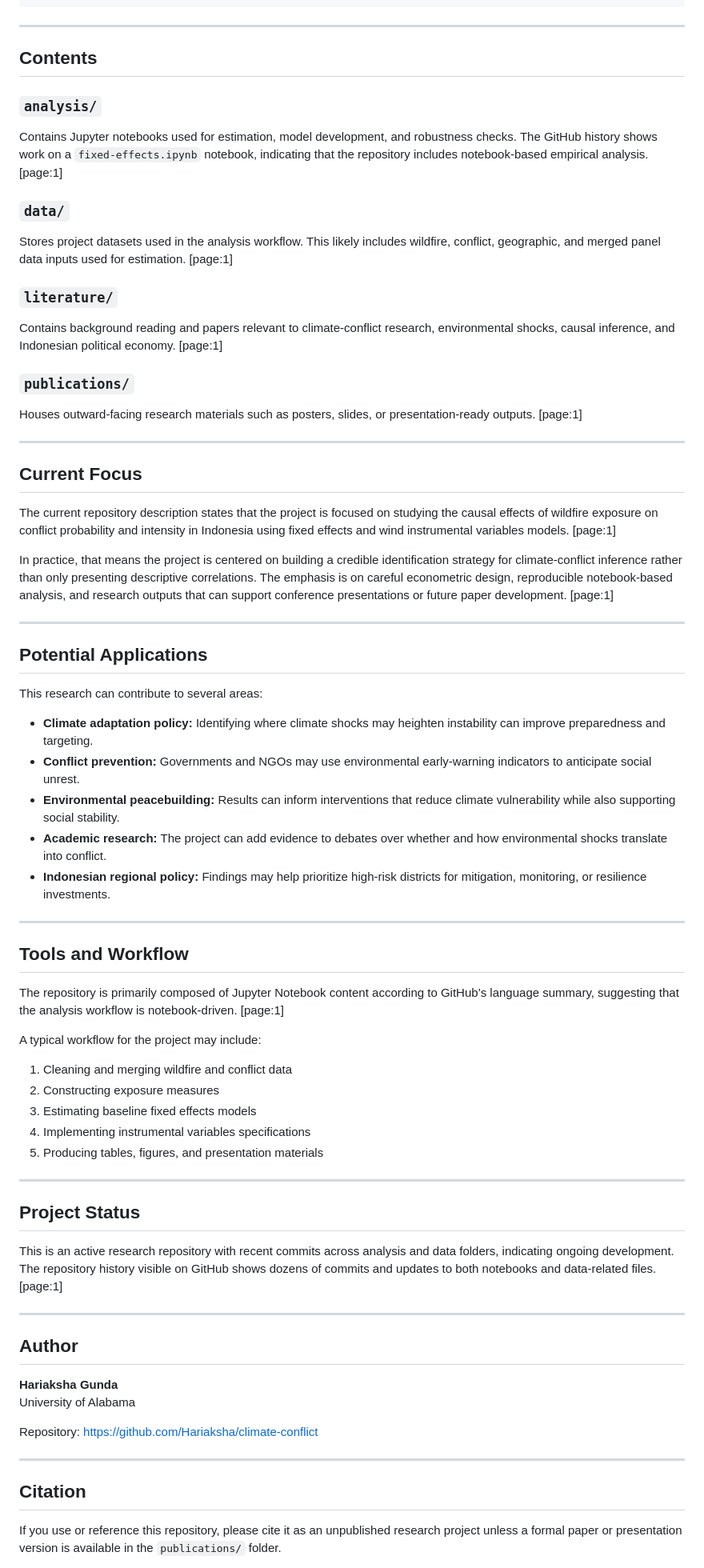
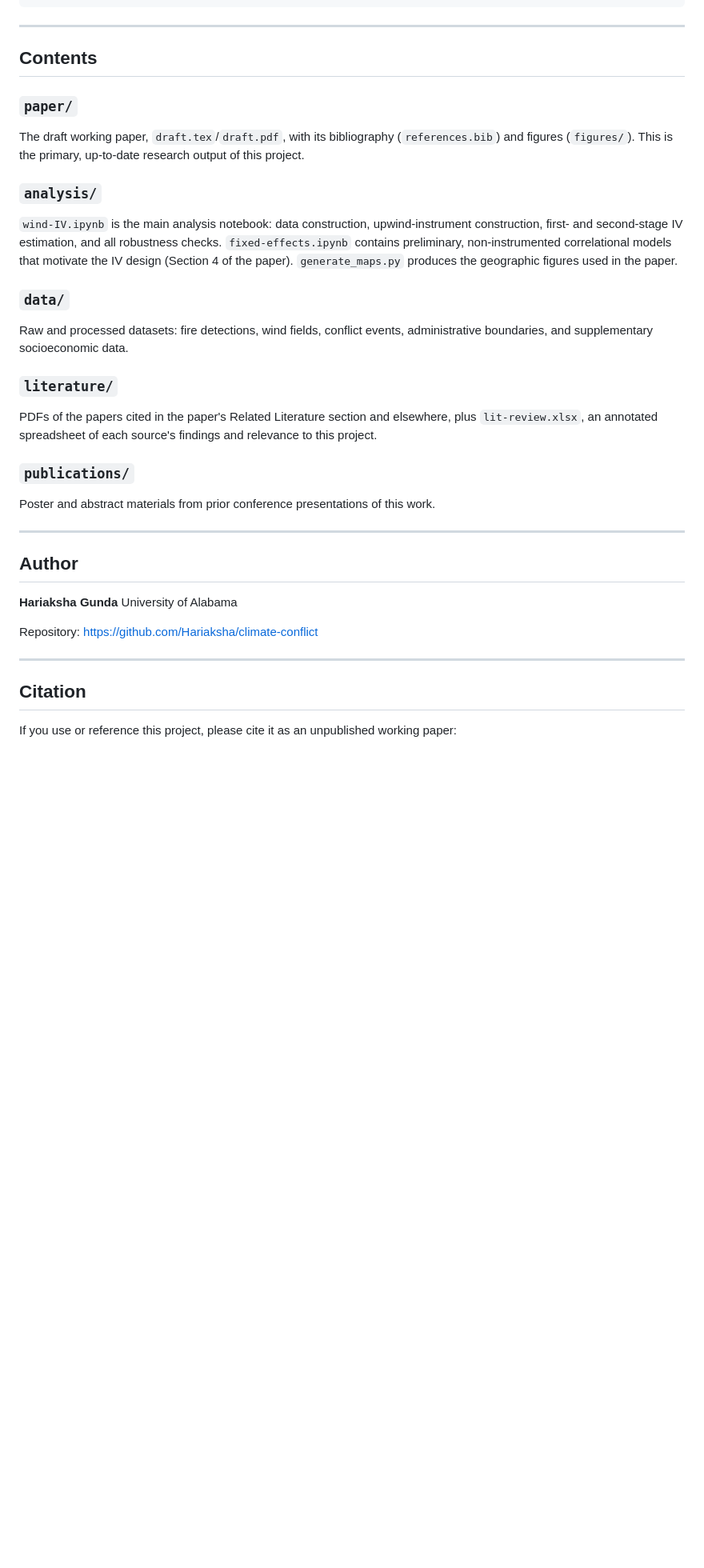
Before and after one commit to Hariaksha/wlidfire-conflict, a Markdown page: README.md, the part around one of its changes. Shown at 80% size. GitHub-like rendering; blank space fills up the shorter version.

```diff
--- a/README.md
+++ b/README.md
@@ -64,57 +62,20 @@ climate-conflict/
 
 ## Contents
 
+### `paper/`
+The draft working paper, `draft.tex`/`draft.pdf`, with its bibliography (`references.bib`) and figures (`figures/`). This is the primary, up-to-date research output of this project.
+
 ### `analysis/`
-Contains Jupyter notebooks used for estimation, model development, and robustness checks. The GitHub history shows work on a `fixed-effects.ipynb` notebook, indicating that the repository includes notebook-based empirical analysis. [page:1]
+`wind-IV.ipynb` is the main analysis notebook: data construction, upwind-instrument construction, first- and second-stage IV estimation, and all robustness checks. `fixed-effects.ipynb` contains preliminary, non-instrumented correlational models that motivate the IV design (Section 4 of the paper). `generate_maps.py` produces the geographic figures used in the paper.
 
 ### `data/`
-Stores project datasets used in the analysis workflow. This likely includes wildfire, conflict, geographic, and merged panel data inputs used for estimation. [page:1]
+Raw and processed datasets: fire detections, wind fields, conflict events, administrative boundaries, and supplementary socioeconomic data.
 
 ### `literature/`
-Contains background reading and papers relevant to climate-conflict research, environmental shocks, causal inference, and Indonesian political economy. [page:1]
+PDFs of the papers cited in the paper's Related Literature section and elsewhere, plus `lit-review.xlsx`, an annotated spreadsheet of each source's findings and relevance to this project.
 
 ### `publications/`
-Houses outward-facing research materials such as posters, slides, or presentation-ready outputs. [page:1]
-
----
-
-## Current Focus
-
-The current repository description states that the project is focused on studying the causal effects of wildfire exposure on conflict probability and intensity in Indonesia using fixed effects and wind instrumental variables models. [page:1]
-
-In practice, that means the project is centered on building a credible identification strategy for climate-conflict inference rather than only presenting descriptive correlations. The emphasis is on careful econometric design, reproducible notebook-based analysis, and research outputs that can support conference presentations or future paper development. [page:1]
-
----
-
-## Potential Applications
-
-This research can contribute to several areas:
-
-- **Climate adaptation policy:** Identifying where climate shocks may heighten instability can improve preparedness and targeting.
-- **Conflict prevention:** Governments and NGOs may use environmental early-warning indicators to anticipate social unrest.
-- **Environmental peacebuilding:** Results can inform interventions that reduce climate vulnerability while also supporting social stability.
-- **Academic research:** The project can add evidence to debates over whether and how environmental shocks translate into conflict.
-- **Indonesian regional policy:** Findings may help prioritize high-risk districts for mitigation, monitoring, or resilience investments.
-
----
-
-## Tools and Workflow
-
-The repository is primarily composed of Jupyter Notebook content according to GitHub’s language summary, suggesting that the analysis workflow is notebook-driven. [page:1]
-
-A typical workflow for the project may include:
-
-1. Cleaning and merging wildfire and conflict data
-2. Constructing exposure measures
-3. Estimating baseline fixed effects models
-4. Implementing instrumental variables specifications
-5. Producing tables, figures, and presentation materials
-
----
-
-## Project Status
-
-This is an active research repository with recent commits across analysis and data folders, indicating ongoing development. The repository history visible on GitHub shows dozens of commits and updates to both notebooks and data-related files. [page:1]
+Poster and abstract materials from prior conference presentations of this work.
 
 ---
 
@@ -129,5 +90,5 @@ Repository: [https://github.com/Hariaksha/climate-conflict](https://github.com/H
 
 ## Citation
 
-If you use or reference this repository, please cite it as an unpublished research project unless a formal paper or presentation version is available in the `publications/` folder.
+If you use or reference this project, please cite it as an unpublished working paper:
 
```
Also changed, not shown: other parts of README.md (+33 -35 lines).
